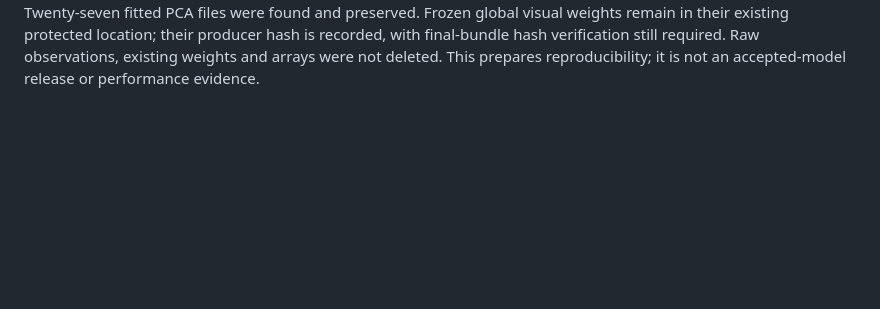
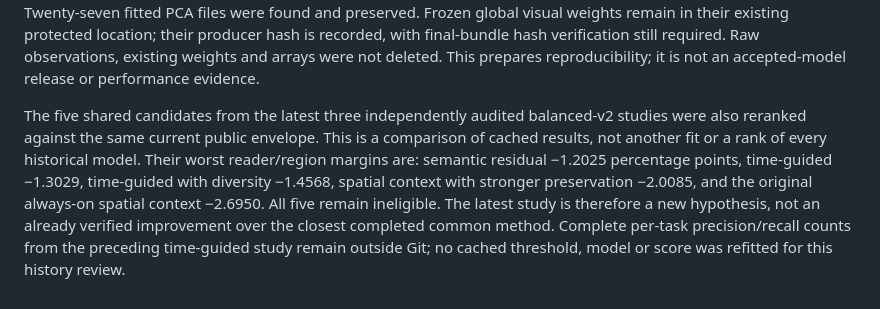
Before and after one commit to go-bananas-wwj/xuannv_embedding, a Markdown page: docs/operations/time-guided-results-and-gated-geometry.md, the part around the change. Rendered like a GitHub page; blank space fills up the shorter version.

Commit message:
docs: compare audited common methods against one public envelope

```diff
--- a/docs/operations/time-guided-results-and-gated-geometry.md
+++ b/docs/operations/time-guided-results-and-gated-geometry.md
@@ -56,3 +56,14 @@ weights remain in their existing protected location; their producer hash is
 recorded, with final-bundle hash verification still required. Raw observations,
 existing weights and arrays were not deleted. This prepares reproducibility;
 it is not an accepted-model release or performance evidence.
+
+The five shared candidates from the latest three independently audited balanced-v2
+studies were also reranked against the same current public envelope. This is a
+comparison of cached results, not another fit or a rank of every historical model.
+Their worst reader/region margins are: semantic residual −1.2025 percentage points,
+time-guided −1.3029, time-guided with diversity −1.4568, spatial context with stronger
+preservation −2.0085, and the original always-on spatial context −2.6950. All five
+remain ineligible. The latest study is therefore a new hypothesis, not an already
+verified improvement over the closest completed common method. Complete per-task
+precision/recall counts from the preceding time-guided study remain outside Git;
+no cached threshold, model or score was refitted for this history review.
```
